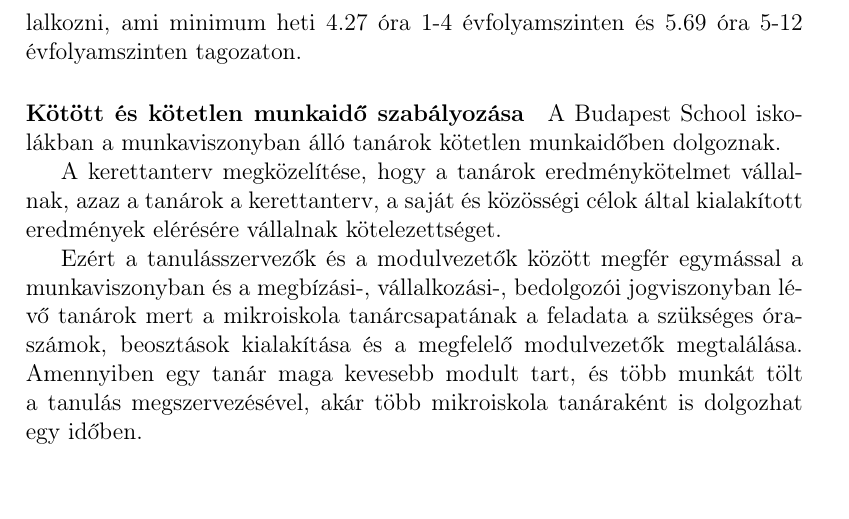
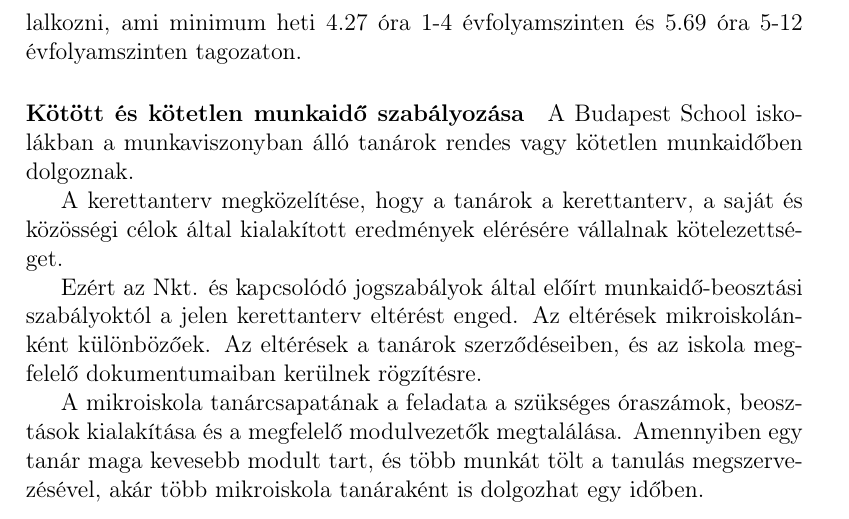
Before and after one commit to halacsy/bps_kerettanterv, a LaTeX document (kerettanterv.tex, which reads chapters/kerettanterv/jogszabalyok.tex): part of page 55 of 122, cut so that both start at the same text. Compiled offline with pdfLaTeX.

Commit message:
jogszabalyok

```diff
--- a/chapters/kerettanterv/jogszabalyok.tex
+++ b/chapters/kerettanterv/jogszabalyok.tex
@@ -36,16 +36,15 @@
 
 \paragraph{Kötött és kötetlen munkaidő szabályozása}
 
-A Budapest School  iskolákban a munkaviszonyban álló tanárok kötetlen
+A Budapest School iskolákban a munkaviszonyban álló tanárok rendes vagy kötetlen
 munkaidőben dolgoznak.
 
-A kerettanterv megközelítése, hogy a tanárok
-eredménykötelmet vállalnak, azaz a tanárok a kerettanterv, a saját és közösségi
+A kerettanterv megközelítése, hogy a tanárok a kerettanterv, a saját és közösségi
 célok által kialakított eredmények elérésére vállalnak kötelezettséget.
 
-Ezért a tanulásszervezők és a modulvezetők között megfér egymással a
-munkaviszonyban és a megbízási-, vállalkozási-, bedolgozói jogviszonyban
-lévő tanárok mert a mikroiskola tanárcsapatának a
+Ezért az Nkt. és kapcsolódó jogszabályok által előírt munkaidő-beosztási szabályoktól a jelen kerettanterv eltérést enged. Az eltérések mikroiskolánként különbözőek. Az eltérések a tanárok szerződéseiben, és az iskola megfelelő dokumentumaiban kerülnek rögzítésre.
+
+A mikroiskola tanárcsapatának a
 feladata a szükséges óraszámok, beosztások kialakítása és a megfelelő
 modulvezetők megtalálása. Amennyiben egy tanár maga kevesebb modult tart, és
 több munkát tölt a tanulás megszervezésével, akár több mikroiskola tanáraként
```
